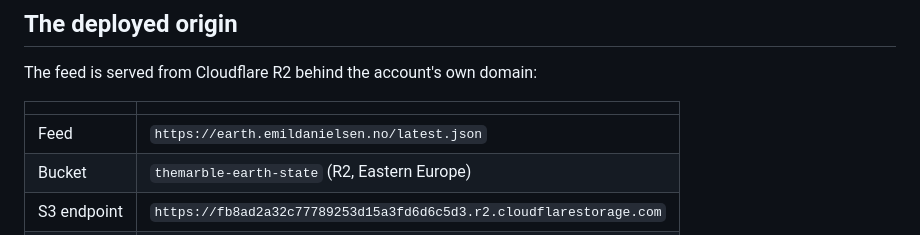
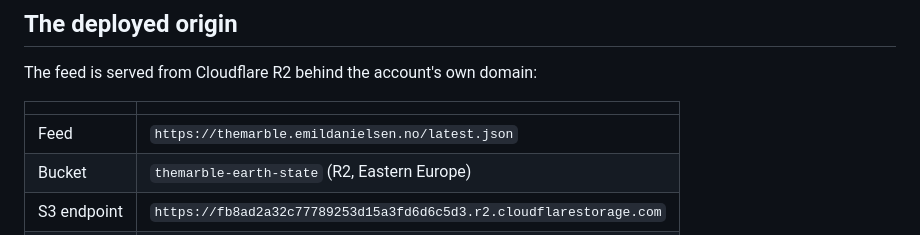
Before and after one commit to pearlmuter/TheMarble, a Markdown page: docs/live-feed-deployment.md, the part around the change. Rendered like a GitHub page.

```diff
--- a/docs/live-feed-deployment.md
+++ b/docs/live-feed-deployment.md
@@ -141,7 +141,7 @@ The feed is served from Cloudflare R2 behind the account's own domain:
 
 | | |
 | --- | --- |
-| Feed | `https://earth.emildanielsen.no/latest.json` |
+| Feed | `https://themarble.emildanielsen.no/latest.json` |
 | Bucket | `themarble-earth-state` (R2, Eastern Europe) |
 | S3 endpoint | `https://fb8ad2a32c77789253d15a3fd6d6c5d3.r2.cloudflarestorage.com` |
 | Publisher | `earth-state-clouds.yml`, every 10 minutes |
```
Also changed, not shown: README.md (+1 -1 lines).
